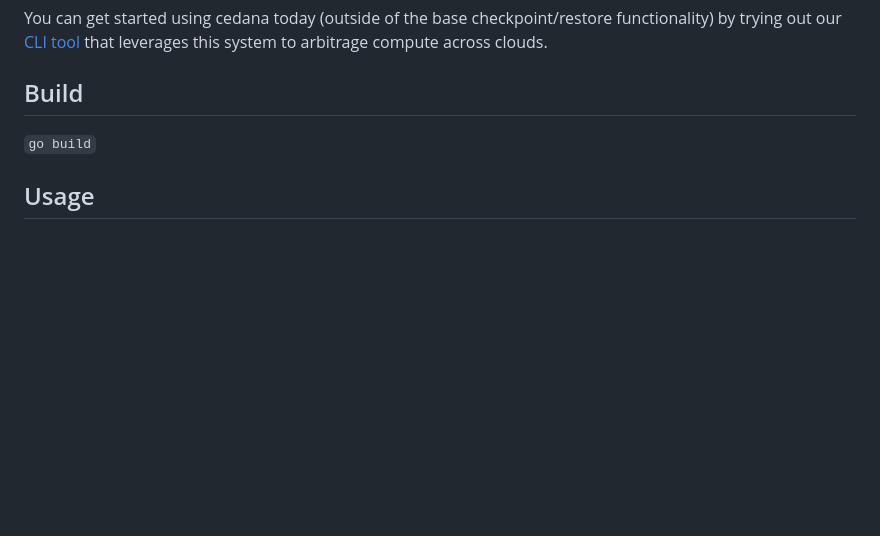
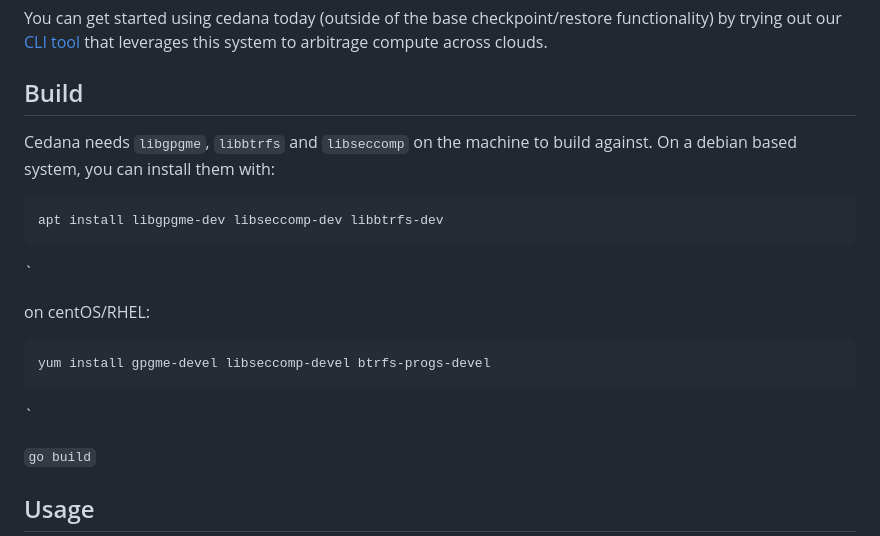
Before and after one commit to cedana/cedana, a Markdown page: README.md, the part around the change. Rendered like a GitHub page; blank space fills up the shorter version.

Commit message:
fix: add dependencies to readme

````diff
--- a/README.md
+++ b/README.md
@@ -16,6 +16,22 @@ You can get started using cedana today (outside of the base checkpoint/restore f
 
 
 ## Build
+
+Cedana needs `libgpgme`, `libbtrfs` and `libseccomp` on the machine to build against. On a debian based system, you can install them with:
+
+``` sh
+apt install libgpgme-dev libseccomp-dev libbtrfs-dev
+```
+
+`
+
+on centOS/RHEL:
+
+``` sh
+yum install gpgme-devel libseccomp-devel btrfs-progs-devel
+```
+
+`
 
 ```go build```
 
````
